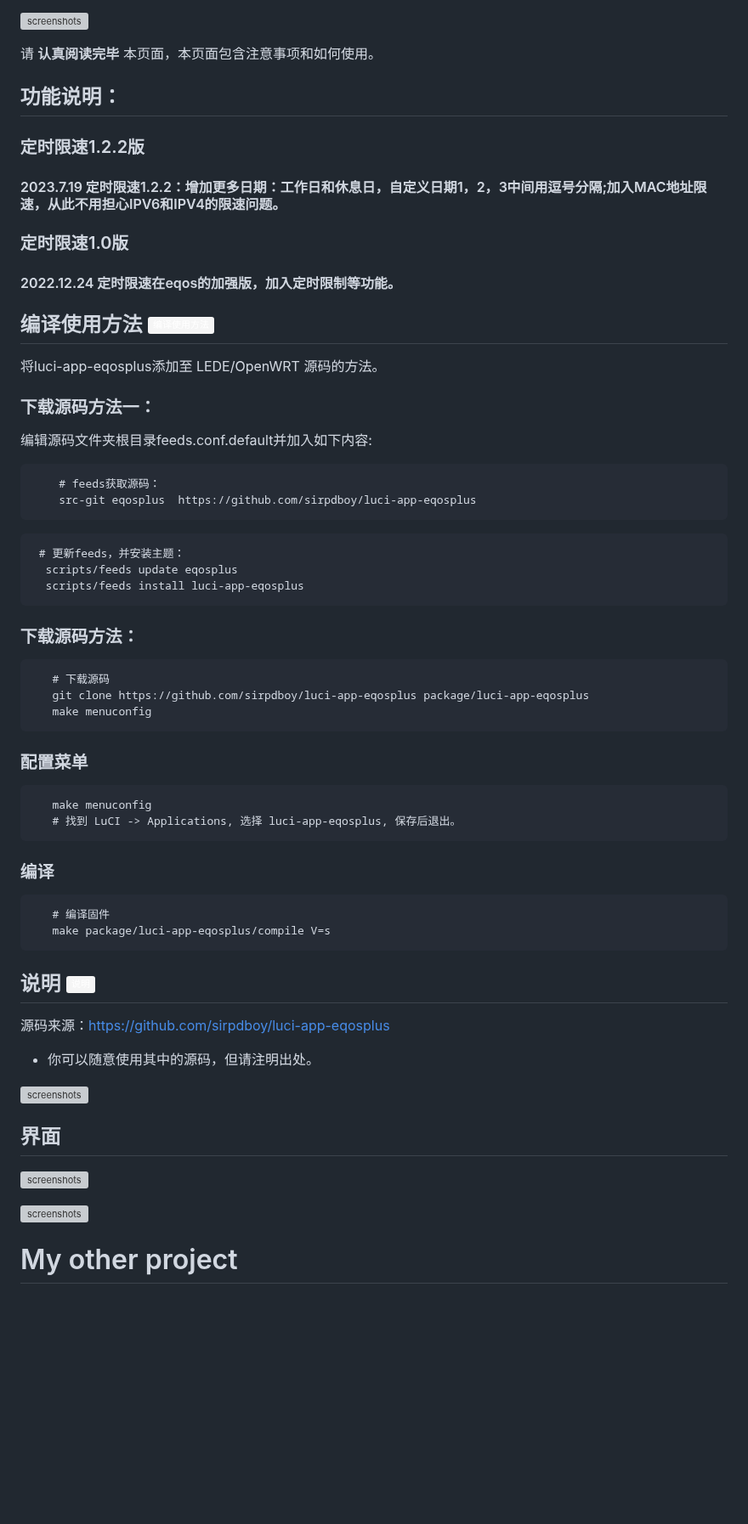
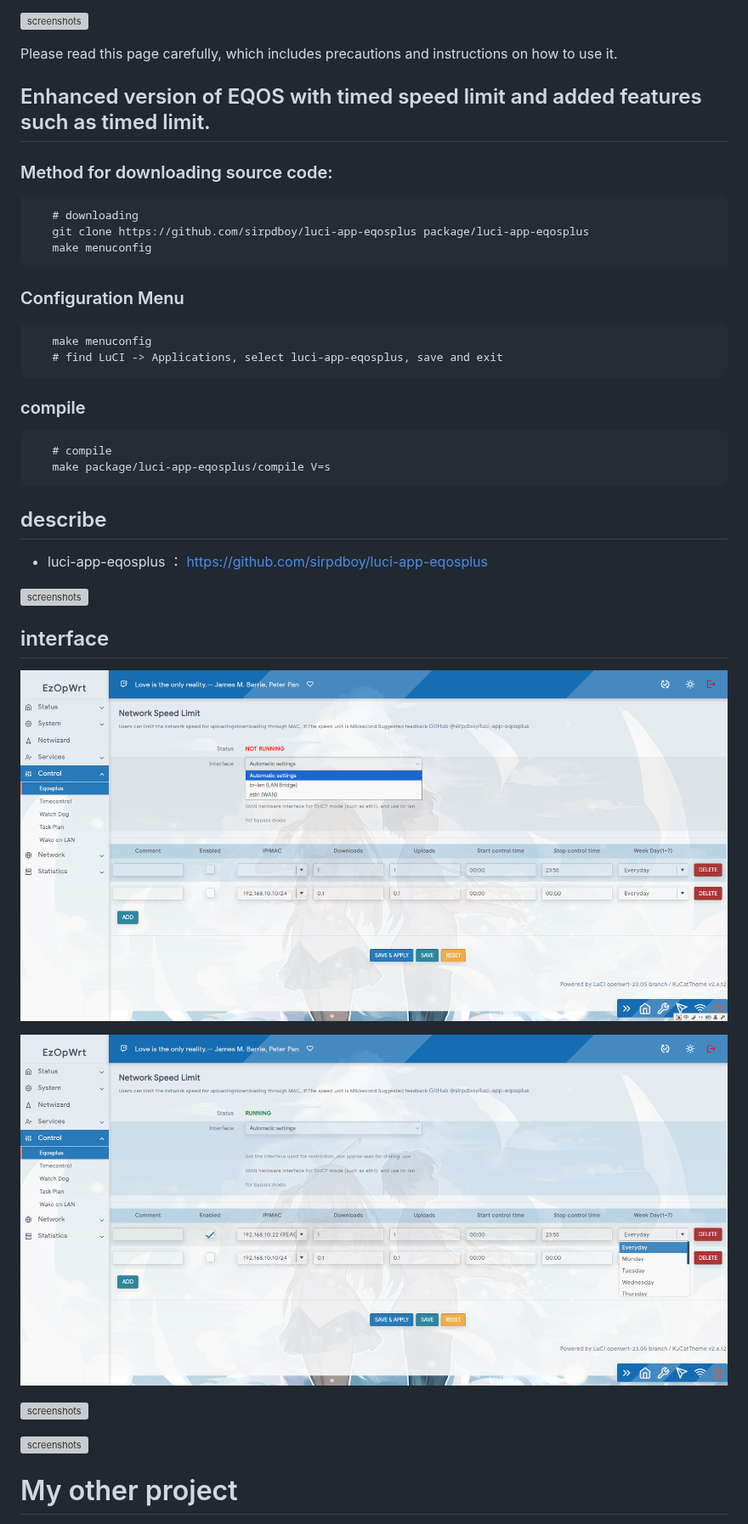
Before and after one commit to zzc-st/Package, a Markdown page: luci-app-eqosplus/README.md, the part around one of its changes. Shown at 85% size. GitHub-like rendering; pictures changed too: luci-app-eqosplus/doc/eqosplus0.png (added), luci-app-eqosplus/doc/eqosplus1.png (added); badges without logos; blank space fills up the shorter version; grey boxes are pictures that could not be loaded.

````diff
--- a/luci-app-eqosplus/README.md
+++ b/luci-app-eqosplus/README.md
@@ -5,64 +15,47 @@
 
 ![screenshots](https://raw.githubusercontent.com/sirpdboy/openwrt/master/doc/说明1.jpg)
 
-请 **认真阅读完毕** 本页面，本页面包含注意事项和如何使用。
+Please read this page carefully, which includes precautions and instructions on how to use it.
 
-## 功能说明：
+## Enhanced version of EQOS with timed speed limit and added features such as timed limit.
 
-### 定时限速1.2.2版
-#### 2023.7.19 定时限速1.2.2：增加更多日期：工作日和休息日，自定义日期1，2，3中间用逗号分隔;加入MAC地址限速，从此不用担心IPV6和IPV4的限速问题。
+### Method for downloading source code:
 
-### 定时限速1.0版
-#### 2022.12.24 定时限速在eqos的加强版，加入定时限制等功能。
-
-## 编译使用方法 [![](https://img.shields.io/badge/-编译使用方法-F5F5F5.svg)](#编译使用方法-)
-
-将luci-app-eqosplus添加至 LEDE/OpenWRT 源码的方法。
-
-### 下载源码方法一：
-编辑源码文件夹根目录feeds.conf.default并加入如下内容:
-
-```Brach
-    # feeds获取源码：
-    src-git eqosplus  https://github.com/sirpdboy/luci-app-eqosplus
- ```
-  ```Brach
-   # 更新feeds，并安装主题：
-    scripts/feeds update eqosplus
-	scripts/feeds install luci-app-eqosplus
- ```
-
-### 下载源码方法：
  ```Brach
-    # 下载源码
+    # downloading
     git clone https://github.com/sirpdboy/luci-app-eqosplus package/luci-app-eqosplus
     make menuconfig
  ```
-### 配置菜单
+### Configuration Menu
  ```Brach
     make menuconfig
-	# 找到 LuCI -> Applications, 选择 luci-app-eqosplus, 保存后退出。
+	# find LuCI -> Applications, select luci-app-eqosplus, save and exit
  ```
-### 编译
+### compile
+
  ```Brach
-    # 编译固件
+    # compile
     make package/luci-app-eqosplus/compile V=s
  ```
 
-## 说明 [![](https://img.shields.io/badge/-说明-F5F5F5.svg)](#说明-)
 
-源码来源：https://github.com/sirpdboy/luci-app-eqosplus
+## describe
 
-
-- 你可以随意使用其中的源码，但请注明出处。
+- luci-app-eqosplus ： https://github.com/sirpdboy/luci-app-eqosplus
 
 ![screenshots](https://raw.githubusercontent.com/sirpdboy/openwrt/master/doc/说明2.jpg)
 
-## 界面
+
+## interface
+
+![screenshots](./doc/eqosplus0.png)
+
+![screenshots](./doc/eqosplus1.png)
 
 ![screenshots](https://raw.githubusercontent.com/sirpdboy/openwrt/master/doc/eqosplus.png)
 
 ![screenshots](https://raw.githubusercontent.com/sirpdboy/openwrt/master/doc/eqosplus2.png)
 
+
 # My other project
 
````
Also changed, not shown: other parts of luci-app-eqosplus/README.md (+34 -24 lines), luci-app-eqosplus/README_CN.md (added, +108 -0 lines), 15 other files.
